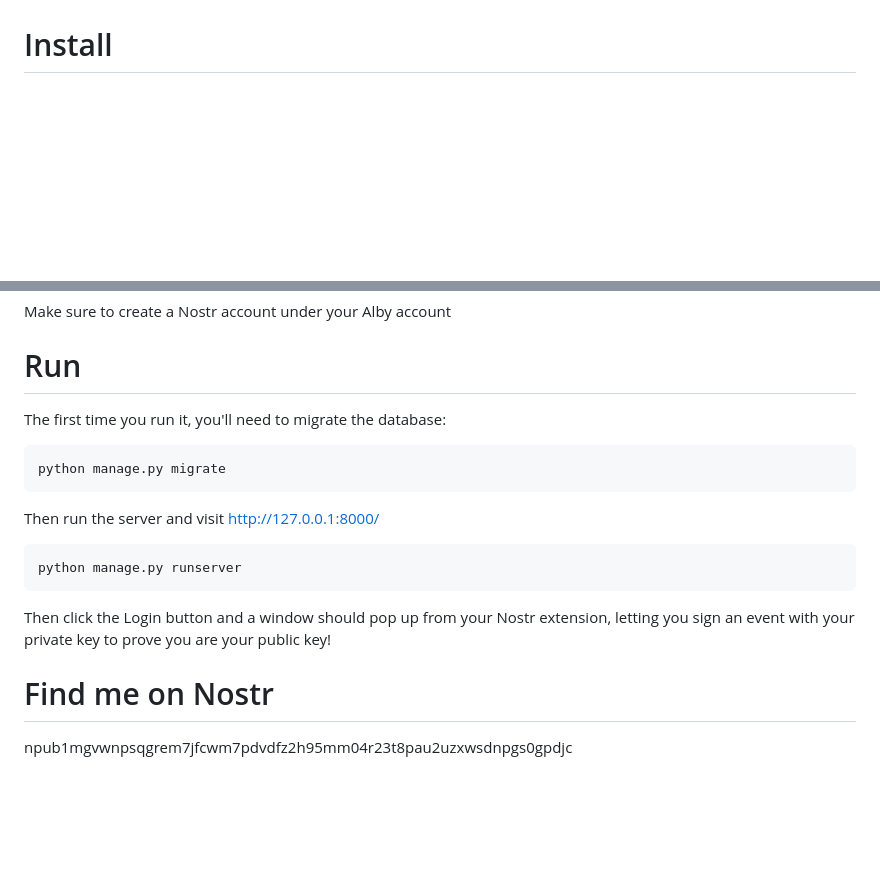
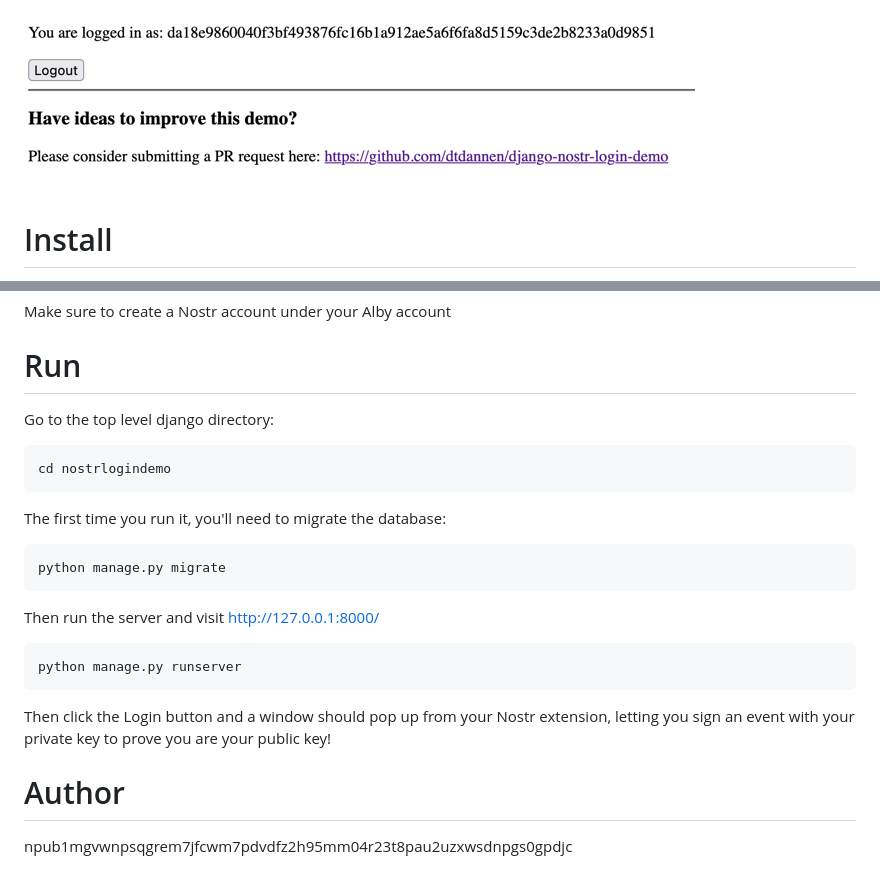
Before and after one commit to dtdannen/django-nostr-login-demo, a Markdown page: README.md, 2 parts joined by grey strips. GitHub-like rendering; pictures changed too: docs/img_3.png (added); blank space fills up the shorter version.

Commit message:
added images to the README

````diff
--- a/README.md
+++ b/README.md
@@ -5,3 +20,4 @@ Note: Please submit a PR if you can improve this!
+![img_3.png](docs/img_3.png)
 
 # Install
 
@@ -32,7 +48,14 @@ Make sure to create a Nostr account under your Alby account
 
 # Run
 
+Go to the top level django directory:
+
+```commandline
+cd nostrlogindemo
+```
+
 The first time you run it, you'll need to migrate the database:
+
 
 ```commandline
 python manage.py migrate
@@ -46,6 +69,6 @@ python manage.py runserver
 
 Then click the Login button and a window should pop up from your Nostr extension, letting you sign an event with your private key to prove you are your public key!
 
-# Find me on Nostr
+# Author
 
 npub1mgvwnpsqgrem7jfcwm7pdvdfz2h95mm04r23t8pau2uzxwsdnpgs0gpdjc
````
Also changed, not shown: other parts of README.md (+16 -1 lines), docs/img.png (added), docs/img_1.png (added), docs/img_2.png (added).
